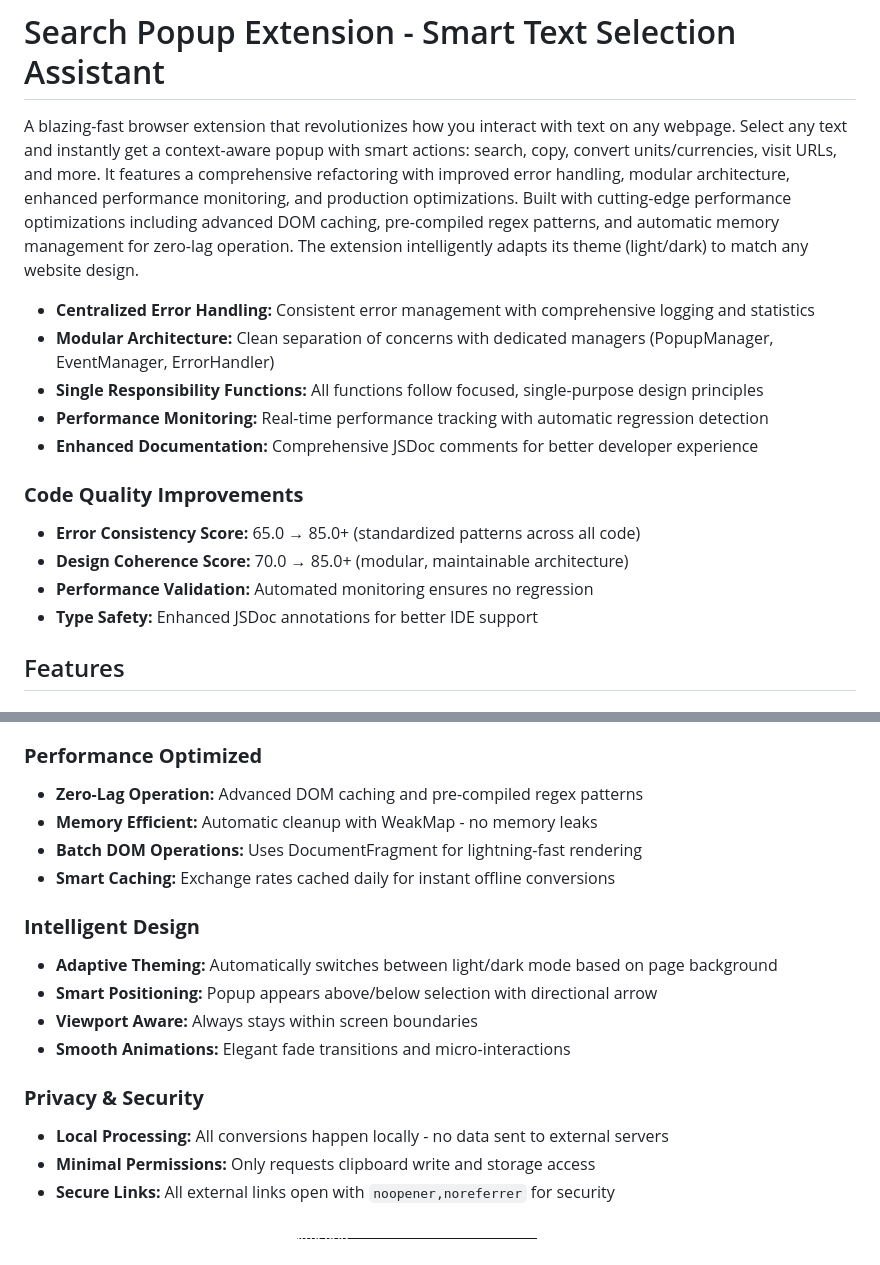
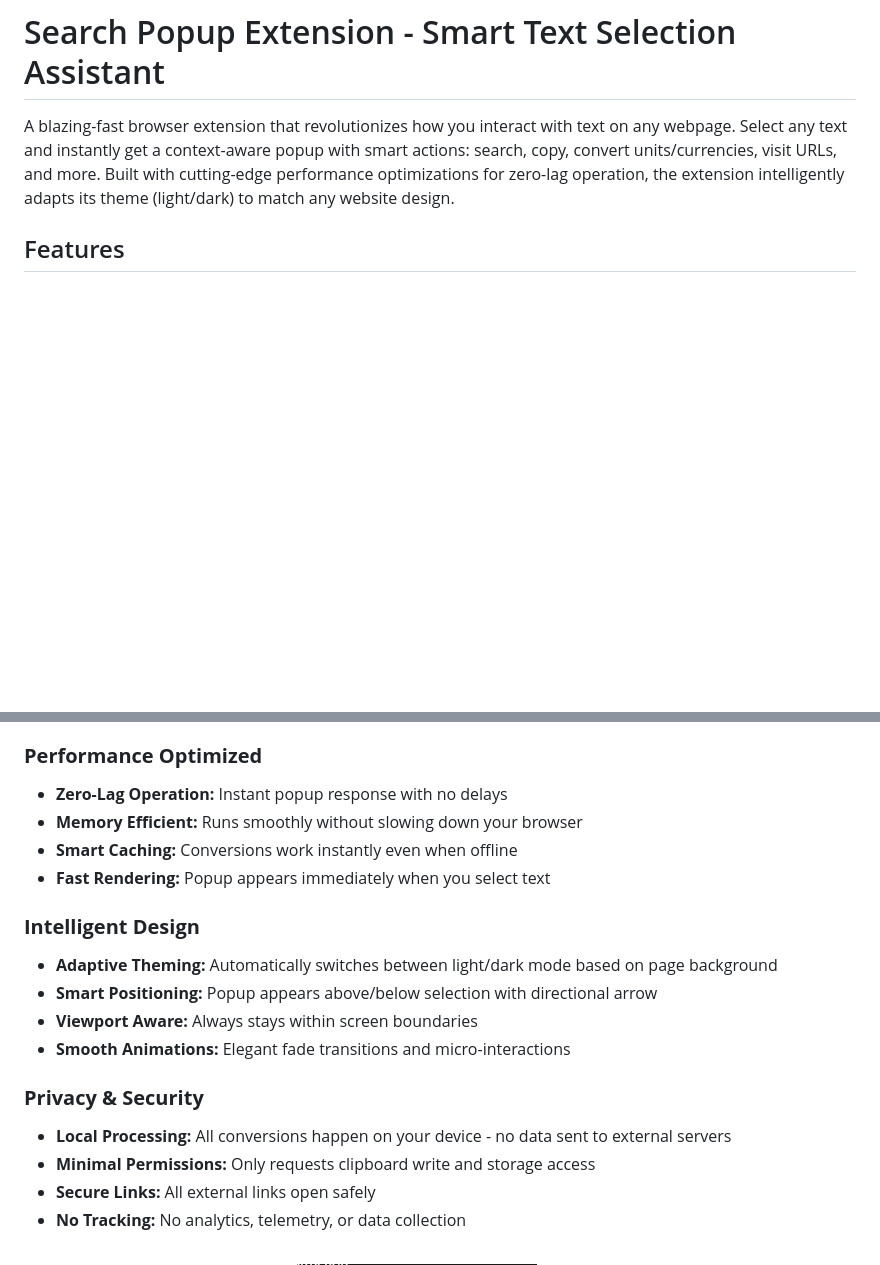
Before and after one commit to Krasen007/SearchPopup, a Markdown page: README.md, 2 parts joined by grey strips. GitHub-like rendering; blank space fills up the shorter version.

```diff
--- a/README.md
+++ b/README.md
@@ -1,18 +1,6 @@
 # Search Popup Extension - Smart Text Selection Assistant
 
-A blazing-fast browser extension that revolutionizes how you interact with text on any webpage. Select any text and instantly get a context-aware popup with smart actions: search, copy, convert units/currencies, visit URLs, and more. It features a comprehensive refactoring with improved error handling, modular architecture, enhanced performance monitoring, and production optimizations. Built with cutting-edge performance optimizations including advanced DOM caching, pre-compiled regex patterns, and automatic memory management for zero-lag operation. The extension intelligently adapts its theme (light/dark) to match any website design.
-
-- **Centralized Error Handling:** Consistent error management with comprehensive logging and statistics
-- **Modular Architecture:** Clean separation of concerns with dedicated managers (PopupManager, EventManager, ErrorHandler)
-- **Single Responsibility Functions:** All functions follow focused, single-purpose design principles
-- **Performance Monitoring:** Real-time performance tracking with automatic regression detection
-- **Enhanced Documentation:** Comprehensive JSDoc comments for better developer experience
-
-### **Code Quality Improvements**
-- **Error Consistency Score:** 65.0 → 85.0+ (standardized patterns across all code)
-- **Design Coherence Score:** 70.0 → 85.0+ (modular, maintainable architecture)
-- **Performance Validation:** Automated monitoring ensures no regression
-- **Type Safety:** Enhanced JSDoc annotations for better IDE support
+A blazing-fast browser extension that revolutionizes how you interact with text on any webpage. Select any text and instantly get a context-aware popup with smart actions: search, copy, convert units/currencies, visit URLs, and more. Built with cutting-edge performance optimizations for zero-lag operation, the extension intelligently adapts its theme (light/dark) to match any website design.
 
 ## Features
 
@@ -25,10 +13,10 @@ A blazing-fast browser extension that revolutionizes how you interact with text
 - **Time Zone Conversion:** Convert any time zone to your local time instantly
 
 ### **Performance Optimized**
-- **Zero-Lag Operation:** Advanced DOM caching and pre-compiled regex patterns
-- **Memory Efficient:** Automatic cleanup with WeakMap - no memory leaks
-- **Batch DOM Operations:** Uses DocumentFragment for lightning-fast rendering
-- **Smart Caching:** Exchange rates cached daily for instant offline conversions
+- **Zero-Lag Operation:** Instant popup response with no delays
+- **Memory Efficient:** Runs smoothly without slowing down your browser
+- **Smart Caching:** Conversions work instantly even when offline
+- **Fast Rendering:** Popup appears immediately when you select text
 
 ### **Intelligent Design**
 - **Adaptive Theming:** Automatically switches between light/dark mode based on page background
@@ -37,9 +25,10 @@ A blazing-fast browser extension that revolutionizes how you interact with text
 - **Smooth Animations:** Elegant fade transitions and micro-interactions
 
 ### **Privacy & Security**
-- **Local Processing:** All conversions happen locally - no data sent to external servers
+- **Local Processing:** All conversions happen on your device - no data sent to external servers
 - **Minimal Permissions:** Only requests clipboard write and storage access
-- **Secure Links:** All external links open with `noopener,noreferrer` for security
+- **Secure Links:** All external links open safely
+- **No Tracking:** No analytics, telemetry, or data collection
 
 ![Light mode popup](img/light.png)
 ![Dark mode popup](img/dark.png)
```
Also changed, not shown: other parts of README.md (+4 -35 lines).
